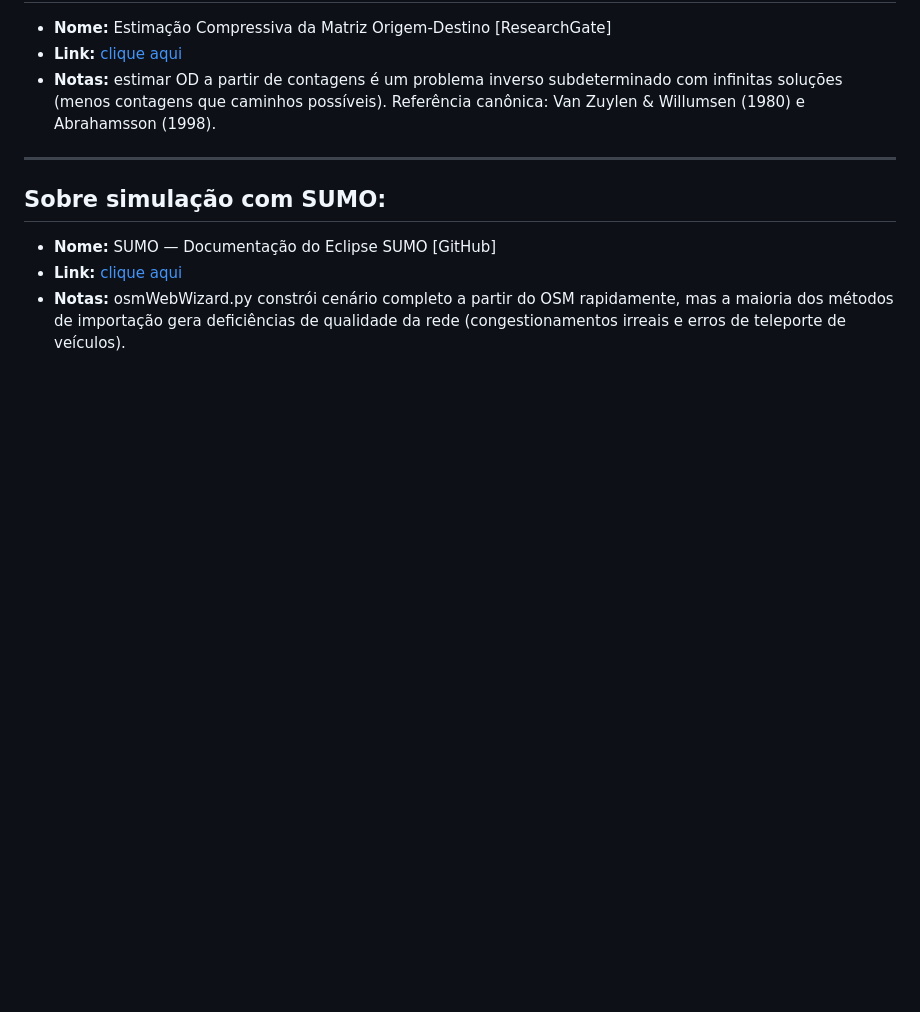
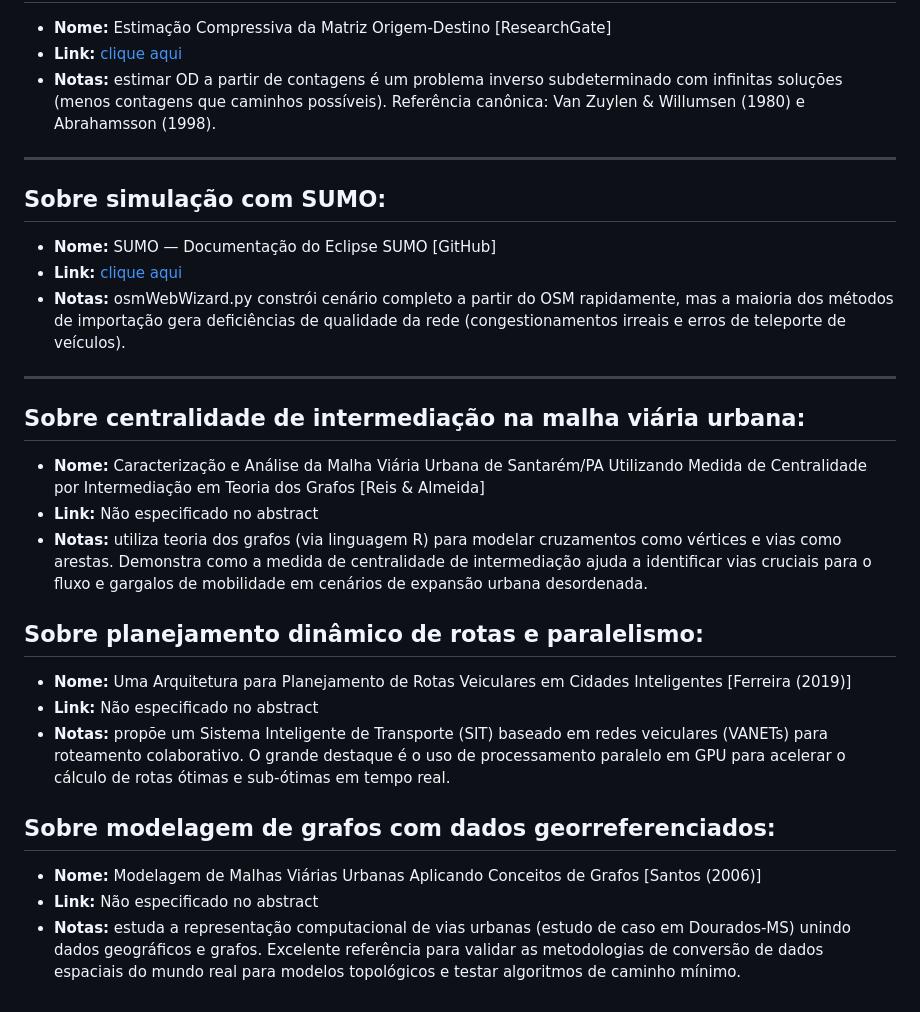
Before and after one commit to Redondave/Projeto-LimpaRuas, a Markdown page: research/articles.md, the part around the change. GitHub-like rendering; blank space fills up the shorter version.

Commit message:
planejamento insano

```diff
--- a/research/articles.md
+++ b/research/articles.md
@@ -109,3 +109,23 @@
 - **Nome:** SUMO — Documentação do Eclipse SUMO [GitHub]
 - **Link:** [clique aqui](https://github.com/eclipse-sumo/sumo/blob/main/docs/web/docs/Networks/Import/OpenStreetMap.md)
 - **Notas:** osmWebWizard.py constrói cenário completo a partir do OSM rapidamente, mas a maioria dos métodos de importação gera deficiências de qualidade da rede (congestionamentos irreais e erros de teleporte de veículos).
+
+---
+
+## Sobre centralidade de intermediação na malha viária urbana:
+
+- **Nome:** Caracterização e Análise da Malha Viária Urbana de Santarém/PA Utilizando Medida de Centralidade por Intermediação em Teoria dos Grafos [Reis & Almeida]
+- **Link:** Não especificado no abstract
+- **Notas:** utiliza teoria dos grafos (via linguagem R) para modelar cruzamentos como vértices e vias como arestas. Demonstra como a medida de centralidade de intermediação ajuda a identificar vias cruciais para o fluxo e gargalos de mobilidade em cenários de expansão urbana desordenada.
+
+## Sobre planejamento dinâmico de rotas e paralelismo:
+
+- **Nome:** Uma Arquitetura para Planejamento de Rotas Veiculares em Cidades Inteligentes [Ferreira (2019)]
+- **Link:** Não especificado no abstract
+- **Notas:** propõe um Sistema Inteligente de Transporte (SIT) baseado em redes veiculares (VANETs) para roteamento colaborativo. O grande destaque é o uso de processamento paralelo em GPU para acelerar o cálculo de rotas ótimas e sub-ótimas em tempo real.
+
+## Sobre modelagem de grafos com dados georreferenciados:
+
+- **Nome:** Modelagem de Malhas Viárias Urbanas Aplicando Conceitos de Grafos [Santos (2006)]
+- **Link:** Não especificado no abstract
+- **Notas:** estuda a representação computacional de vias urbanas (estudo de caso em Dourados-MS) unindo dados geográficos e grafos. Excelente referência para validar as metodologias de conversão de dados espaciais do mundo real para modelos topológicos e testar algoritmos de caminho mínimo.
```
Also changed, not shown: research/research_plan.md (+257 -0 lines).
